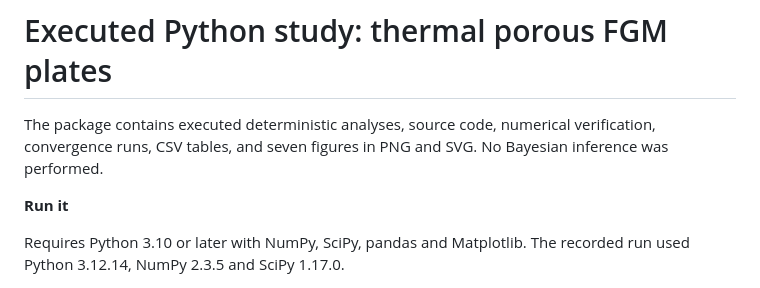
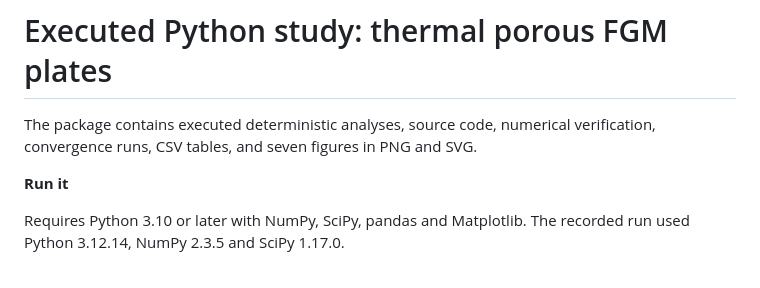
Before and after one commit to PatVee/sinusoidal-fgp-thermal-stress, a Markdown page: supplement/README.md, the part around the change. Rendered like a GitHub page.

```diff
--- a/supplement/README.md
+++ b/supplement/README.md
@@ -1,6 +1,6 @@
 # Executed Python study: thermal porous FGM plates
 
-The package contains executed deterministic analyses, source code, numerical verification, convergence runs, CSV tables, and seven figures in PNG and SVG. No Bayesian inference was performed.
+The package contains executed deterministic analyses, source code, numerical verification, convergence runs, CSV tables, and seven figures in PNG and SVG.
 
 **Run it**
 
```
